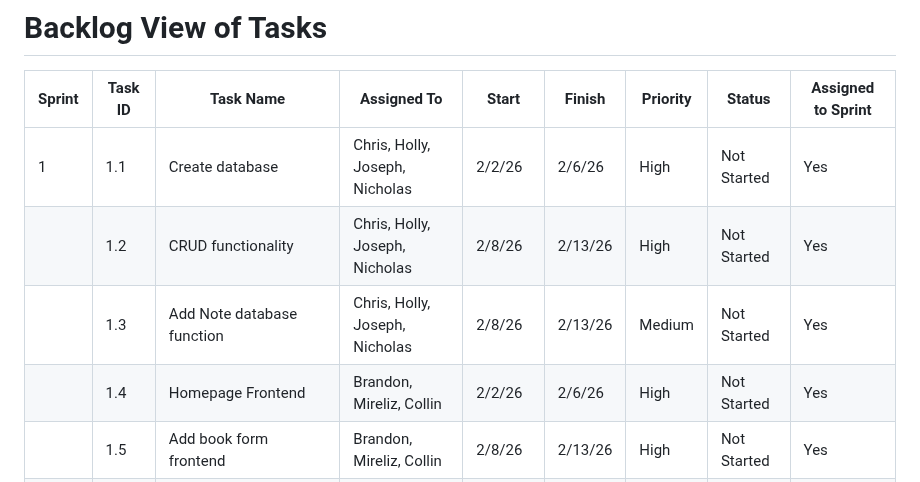
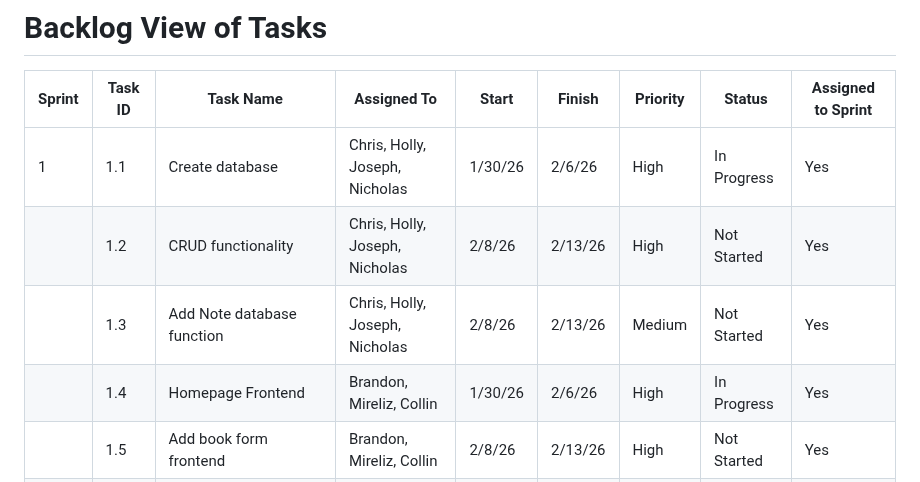
Before and after one commit to cpgeersen/Book-Tracker, a Markdown page: docs/task_backlog_view.md, the part around the change. Drawn GitHub-style.

Commit message:
fix: start date for sprint 1 and status

```diff
--- a/docs/task_backlog_view.md
+++ b/docs/task_backlog_view.md
@@ -2,10 +2,10 @@
 
 | Sprint | Task ID | Task Name                                        | Assigned To                    | Start   | Finish  | Priority | Status      | Assigned to Sprint |
 |--------|---------|--------------------------------------------------|--------------------------------|---------|---------|----------|-------------|--------------------|
-| 1      | 1.1     | Create database                                  | Chris, Holly, Joseph, Nicholas | 2/2/26  | 2/6/26  | High     | Not Started | Yes                |
+| 1      | 1.1     | Create database                                  | Chris, Holly, Joseph, Nicholas | 1/30/26 | 2/6/26  | High     | In Progress | Yes                |
 |        | 1.2     | CRUD functionality                               | Chris, Holly, Joseph, Nicholas | 2/8/26  | 2/13/26 | High     | Not Started | Yes                |
 |        | 1.3     | Add Note database function                       | Chris, Holly, Joseph, Nicholas | 2/8/26  | 2/13/26 | Medium   | Not Started | Yes                |
-|        | 1.4     | Homepage Frontend                                | Brandon, Mireliz, Collin       | 2/2/26  | 2/6/26  | High     | Not Started | Yes                |
+|        | 1.4     | Homepage Frontend                                | Brandon, Mireliz, Collin       | 1/30/26 | 2/6/26  | High     | In Progress | Yes                |
 |        | 1.5     | Add book form frontend                           | Brandon, Mireliz, Collin       | 2/8/26  | 2/13/26 | High     | Not Started | Yes                  |
 | 2      | 2.1     | Pull book data from API                          |                                | 2/14/26 | 2/27/26 | High     | Not Started | Yes                  |
 |        | 2.2     | Local search frontend                            |                                | 2/14/26 | 2/20/26 | High     | Not Started | Yes                  |
```
